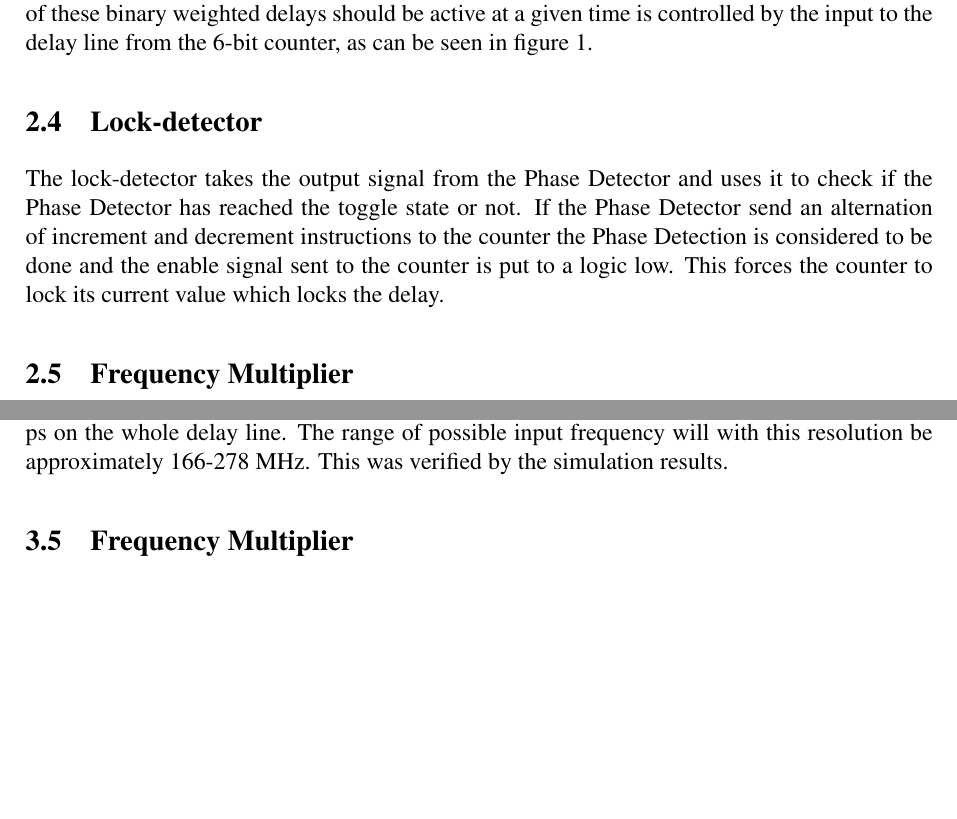
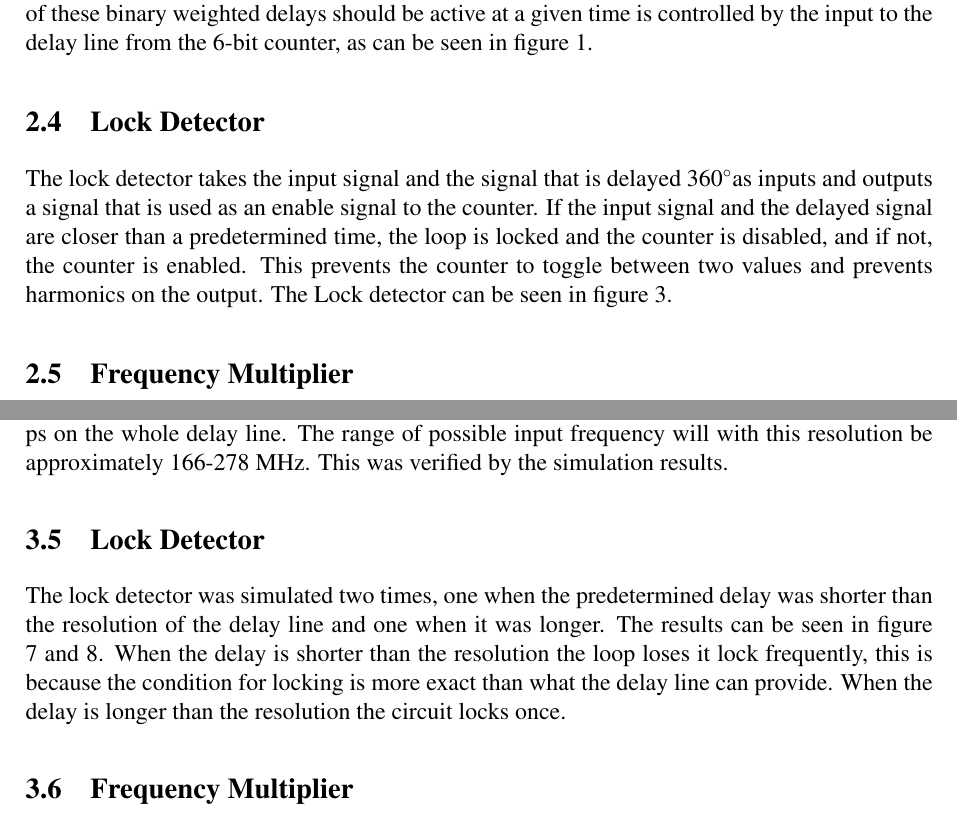
Before and after one commit to Grulfen/tsek06, a LaTeX document (Dokumentation/High_Level/highlevel.tex): two parts of pages 6 and 8 of 11 before the commit and two parts of pages 6 and 8 of 12 after it, joined at a grey line, cut so that both start at the same text, the shorter picture padded with empty space. Compiled offline with pdfLaTeX.

Commit message:
Skrivit om nya lock detectorn

```diff
--- a/Dokumentation/High_Level/highlevel.tex
+++ b/Dokumentation/High_Level/highlevel.tex
@@ -120,11 +120,12 @@ given time is controlled by the input to the delay line from the 6-bit
 counter, as can be seen in figure \ref{fig:system}.
 
 
-\subsection{Lock-detector}
-The lock-detector takes the output signal from the Phase Detector and uses
-it to check if the Phase Detector has reached the toggle state or not. If the Phase
-Detector send an alternation of increment and decrement instructions to the counter
-the Phase Detection is considered to be done and the enable signal sent to the
-counter is put to a logic low. This forces the counter to lock its current value
-which locks the delay.
+\subsection{Lock Detector}
+The lock detector takes the input signal and the signal that is delayed
+360\degree   as inputs and outputs a signal that is used as an enable
+signal to the counter. If the input signal and the delayed signal are
+closer than a predetermined time, the loop is locked and the counter
+is disabled, and if not, the counter is enabled. This prevents
+the counter to toggle between two values and prevents harmonics on the
+output. The Lock detector can be seen in figure \ref{fig:lockdetect}.
 
@@ -131,3 +136,5 @@ which locks the delay.
+        \label{fig:lockdetect}
+\end{figure}
 
 \subsection{Frequency Multiplier}
 The frequency multiplier contains 3 blocks, one 8-input multiplexer, one 3-bit
@@ -228,3 +235,11 @@ LSB of the variable delay was set to 5 ps. This gives a resolution of
 will with this resolution be approximately 166-278 MHz. This was
 verified by the simulation results.
 
+\subsection{Lock Detector}
+The lock detector was simulated two times, one when the predetermined
+delay was shorter than the resolution of the delay line and one when
+it was longer. The results can be seen in figure \ref{fig:LD_sim1} and
+\ref{fig:LD_sim2}. When the delay is shorter than the resolution
+the loop loses it lock frequently, this is because the condition for
+locking is more exact than what the delay line can provide. When the
+delay is longer than the resolution the circuit locks once.
@@ -231,3 +257,6 @@ verified by the simulation results.
+        \label{fig:LD_sim2}
+\end{figure}
+
 \subsection{Frequency Multiplier}
 When simulating the frequency multiplier it can be seen that it works
 as expected for input frequencies lower than 256 MHz. At higher input
```
Also changed, not shown: Dokumentation/Bilder/lock_detector_block.png (added), Dokumentation/High_Level/highlevel.tex (15 more changed lines).
